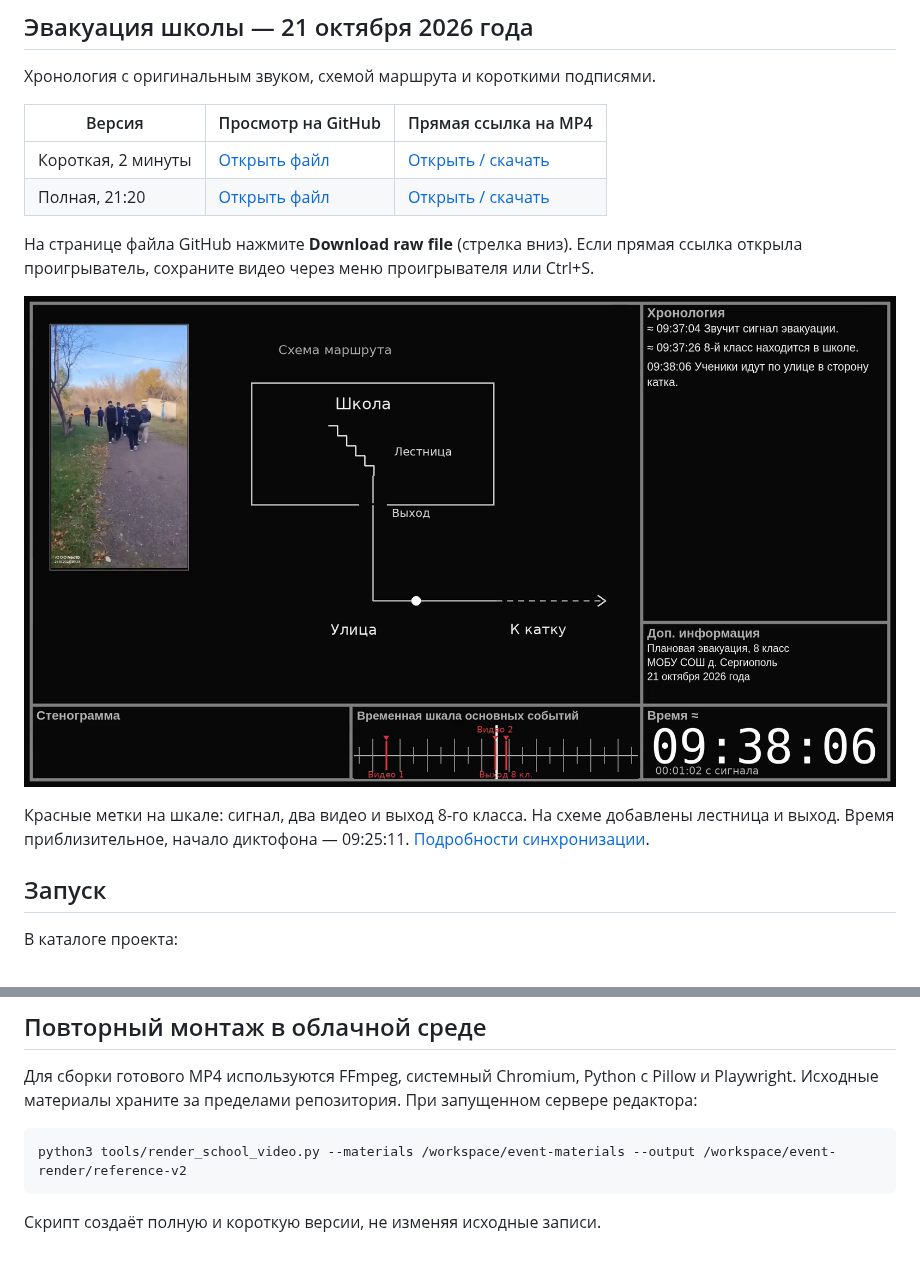
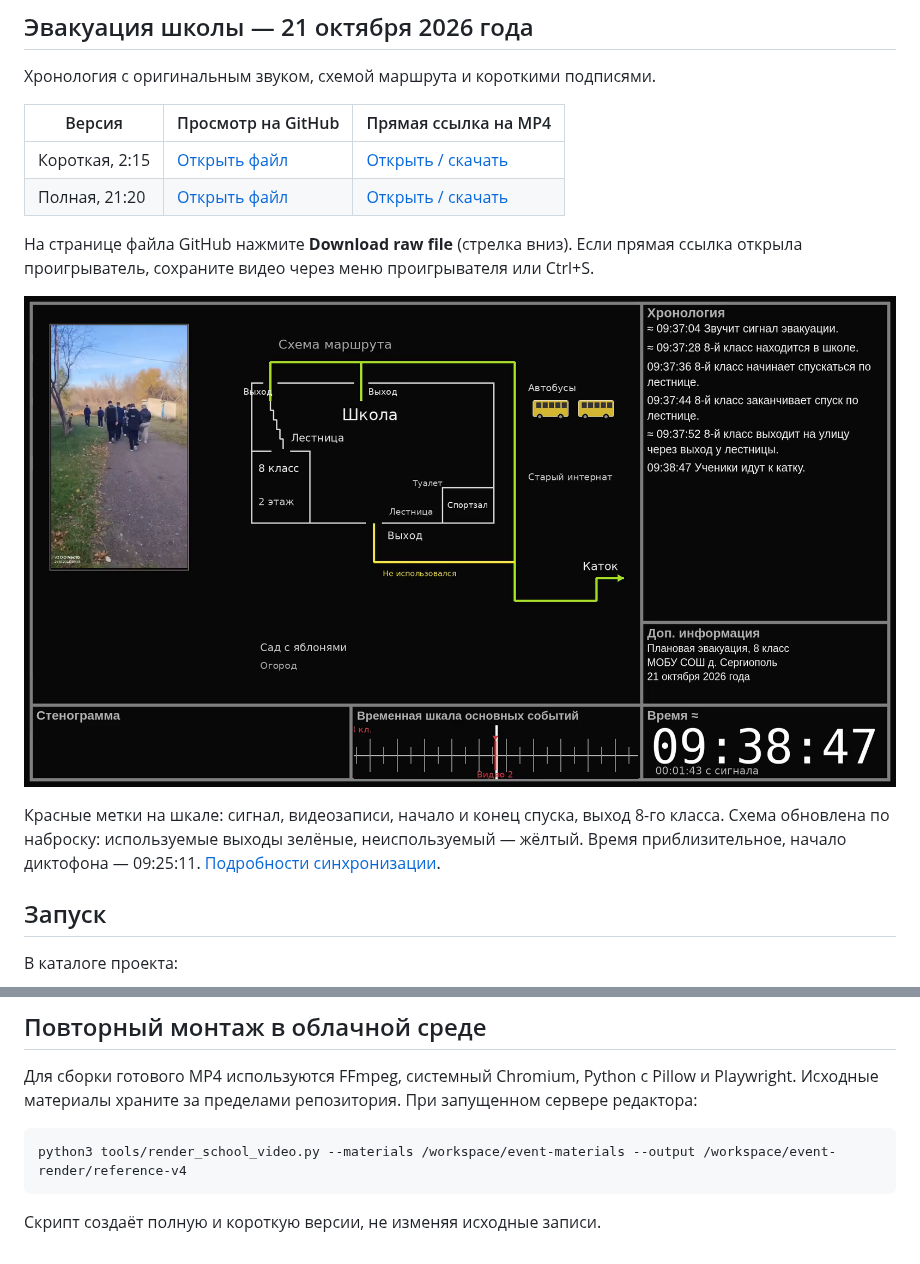
Before and after one commit to Vithel2/hronologiyasobituy, a Markdown page: README.md, 2 parts joined by grey strips. Drawn GitHub-style; pictures changed too: videos/sergiopol-preview.png.

Commit message:
Apply annotated school exits and updated evacuation timings

````diff
--- a/README.md
+++ b/README.md
@@ -14,14 +14,14 @@
 
 | Версия | Просмотр на GitHub | Прямая ссылка на MP4 |
 | --- | --- | --- |
-| Короткая, 2 минуты | [Открыть файл](videos/sergiopol-short.mp4) | [Открыть / скачать](https://raw.githubusercontent.com/Vithel2/hronologiyasobituy/main/videos/sergiopol-short.mp4) |
+| Короткая, 2:15 | [Открыть файл](videos/sergiopol-short.mp4) | [Открыть / скачать](https://raw.githubusercontent.com/Vithel2/hronologiyasobituy/main/videos/sergiopol-short.mp4) |
 | Полная, 21:20 | [Открыть файл](videos/sergiopol-full.mp4) | [Открыть / скачать](https://raw.githubusercontent.com/Vithel2/hronologiyasobituy/main/videos/sergiopol-full.mp4) |
 
 На странице файла GitHub нажмите **Download raw file** (стрелка вниз). Если прямая ссылка открыла проигрыватель, сохраните видео через меню проигрывателя или Ctrl+S.
 
 ![Кадр хронологии](videos/sergiopol-preview.png)
 
-Красные метки на шкале: сигнал, два видео и выход 8-го класса. На схеме добавлены лестница и выход. Время приблизительное, начало диктофона — 09:25:11. [Подробности синхронизации](docs/synchronization.md).
+Красные метки на шкале: сигнал, видеозаписи, начало и конец спуска, выход 8-го класса. Схема обновлена по наброску: используемые выходы зелёные, неиспользуемый — жёлтый. Время приблизительное, начало диктофона — 09:25:11. [Подробности синхронизации](docs/synchronization.md).
 
 ## Запуск
 
@@ -57,7 +57,7 @@ ffmpeg -i chronicle.webm -c:v libx264 -crf 20 -pix_fmt yuv420p -movflags +fastst
 Для сборки готового MP4 используются FFmpeg, системный Chromium, Python с Pillow и Playwright. Исходные материалы храните за пределами репозитория. При запущенном сервере редактора:
 
 ```sh
-python3 tools/render_school_video.py --materials /workspace/event-materials --output /workspace/event-render/reference-v2
+python3 tools/render_school_video.py --materials /workspace/event-materials --output /workspace/event-render/reference-v4
 ```
 
 Скрипт создаёт полную и короткую версии, не изменяя исходные записи.
````
Also changed, not shown: docs/synchronization.md (+18 -9 lines), 3 other files.
